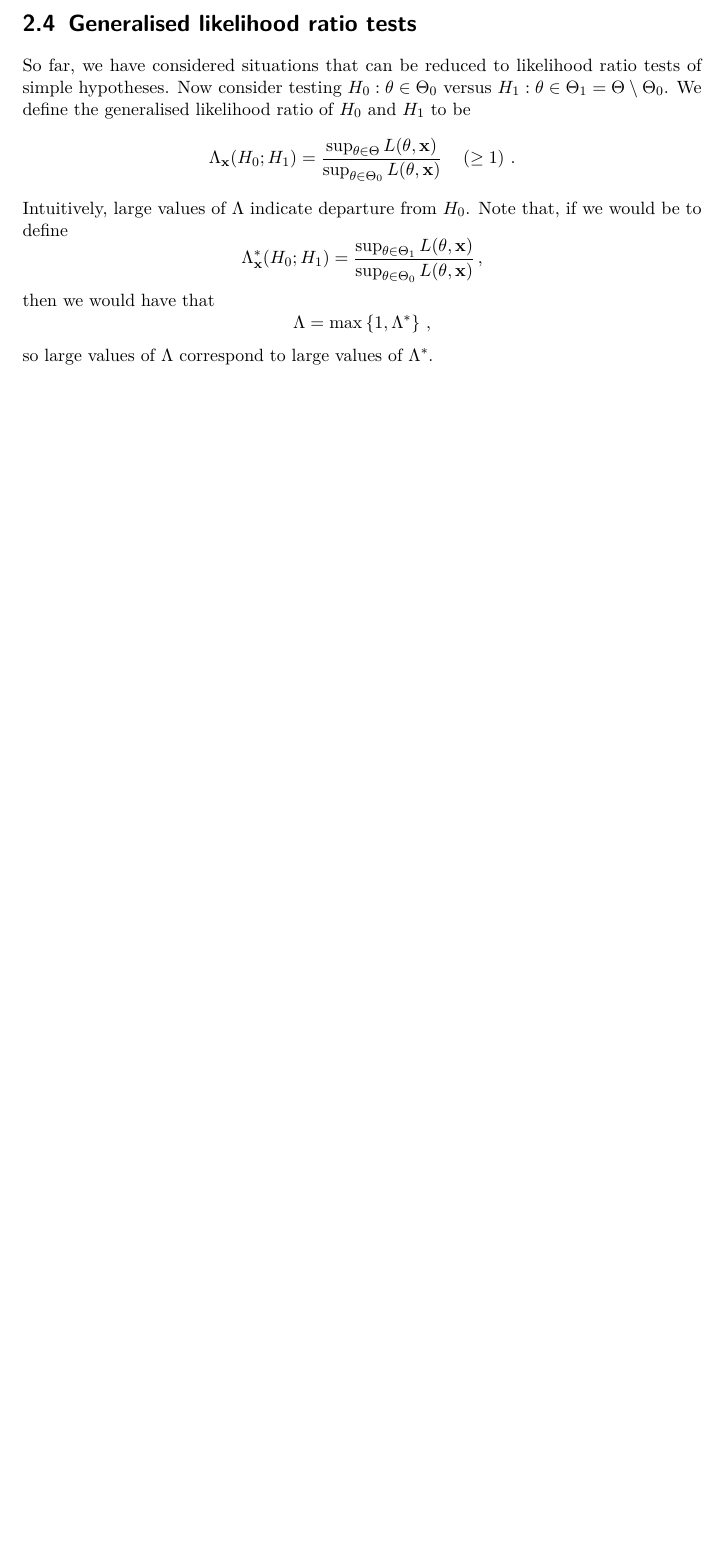
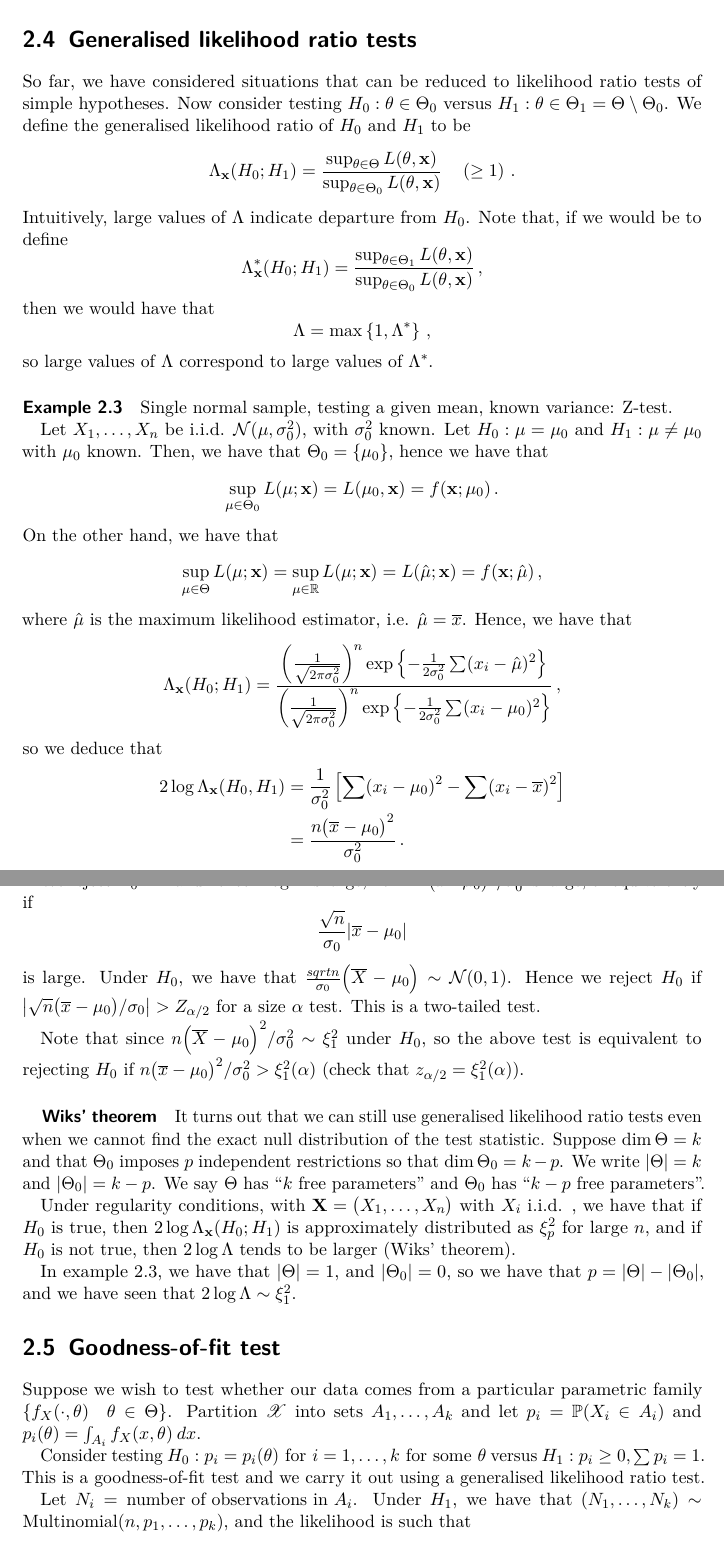
Before and after one commit to kirk86/CambridgeMaths, a LaTeX thesis (Statistics (IB)/statistics.tex, which reads Statistics (IB)/lecture9.tex): part of page 20 of 20 before the commit and two parts of pages 20 and 21 of 22 after it, the two joined at a grey line, cut so that both start at the same text, the shorter picture padded with empty space. Compiled offline with pdfLaTeX.

Commit message:
Add statistics lecture 9

```diff
--- /dev/null
+++ b/Statistics (IB)/lecture9.tex
@@ -0,0 +1,56 @@
+\paragraph{Example 2.3}
+Single normal sample, testing a given mean, known variance: Z-test.
+
+Let $X_1, \dotsc, X_n$ be \iid $\Normal(\mu, \sigma_0^2)$, with $\sigma_0^2$ known.
+Let $H_0 : \mu = \mu_0$ and $H_1 : \mu \neq \mu_0$ with $\mu_0$ known.
+Then, we have that $\Theta_0  = \{ \mu_0 \}$, hence we have that
+\[
+\sup_{\mu \in \Theta_0} L(\mu; \vec{x}) = L(\mu_0, \vec{x}) = f(\vec{x}; \mu_0) \mpunct{.}
+\]
+On the other hand, we have that
+\[
+\sup_{\mu \in \Theta} L(\mu; \vec{x}) = \sup_{\mu \in \RR} L(\mu; \vec{x}) = L(\hat{\mu}; \vec{x}) = f(\vec{x}; \hat{\mu}) \mpunct{,}
+\]
+where $\hat{\mu}$ is the maximum likelihood estimator, i.e. $\hat{\mu} = \overline{x}$.
+Hence, we have that
+\[
+\Lambda_{\vec{x}} (H_0; H_1) = \frac{\left( \frac{1}{\sqrt{2 \pi \sigma_0^2}} \right)^n \exp \left\{ -\frac{1}{2 \sigma_0^2} \sum (x_i - \hat{\mu})^2 \right\}}{\left( \frac{1}{\sqrt{2 \pi \sigma_0^2}} \right)^n \exp \left\{ -\frac{1}{2 \sigma_0^2} \sum (x_i - \mu_0)^2 \right\}} \mpunct{,}
+\]
+so we deduce that
+\begin{IEEEeqnarray*}{rCl}
+2 \log \Lambda_{\vec{x}} (H_0, H_1) &=& \frac{1}{\sigma_0^2} \left[ \sum (x_i - \mu_0)^2 - \sum (x_i - \overline{x})^2 \right] \\
+&=& \frac{n \big(\overline{x} - \mu_0\big)^2}{\sigma_0^2} \mpunct{.}
+\end{IEEEeqnarray*}
+
+We reject $H_0$ if $\Lambda$ and hence $2 \log \Lambda$ is large, i.e. if $\Lambda \big(\overline{x} - \mu_0\big)^2/\sigma_0^2$ is large, or equivalently if
+\[
+\frac{\sqrt{n}}{\sigma_0} \abs*{\overline{x} - \mu_0}
+\]
+is large.
+Under $H_0$, we have that $\frac{sqrt{n}}{\sigma_0}\Big(\overline{X} - \mu_0\Big) \sim \Normal(0, 1)$.
+Hence we reject $H_0$ if $\abs*{\sqrt{n}\big(\overline{x} - \mu_0\big)/\sigma_0} > Z_{\alpha/2}$ for a size $\alpha$ test.
+This is a two-tailed test\index{two-tailed test}.
+
+Note that since $n\Big(\overline{X} - \mu_0\Big)^2/\sigma_0^2 \sim \xi^2_1$ under $H_0$, so the above test is equivalent to rejecting $H_0$ if $n \big(\overline{x} - \mu_0 \big)^2/\sigma_0^2 > \xi^2_1(\alpha)$ (check that $z_{\alpha/2} = \xi^2_1(\alpha)$).
+
+\subparagraph{Wiks' theorem}
+It turns out that we can still use generalised likelihood ratio tests even when we cannot find the exact null distribution of the test statistic.
+Suppose $\dim \Theta = k$ and that $\Theta_0$ imposes $p$ independent restrictions so that $\dim \Theta_0 = k - p$.
+We write $\abs{\Theta} = k$ and $\abs{\Theta_0} = k - p$.
+We say $\Theta$ has ``$k$ free parameters'' and $\Theta_0$ has ``$k-p$ free parameters''.
+
+Under regularity conditions, with $\vec{X} = \big(X_1, \dotsc, X_n\big)$ with $X_i$ \iid, we have that if $H_0$ is true, then $2 \log \Lambda_{\vec{x}} (H_0; H_1)$ is approximately distributed as $\xi^2_p$ for large $n$, and if $H_0$ is not true, then $2 \log \Lambda$ tends to be larger (Wiks' theorem).
+
+In example 2.3, we have that $\abs{\Theta} = 1$, and $\abs{\Theta_0} = 0$, so we have that $p = \abs{\Theta} - \abs{\Theta_0}$, and we have seen that $2 \log \Lambda \sim \xi^2_1$.
+
+\section{Goodness-of-fit test}
+
+Suppose we wish to test whether our data comes from a particular parametric family $\{ f_X(\cdot, \theta) \quad \theta \in \Theta \}$.
+Partition $\curlyX$ into sets $A_1, \dotsc, A_k$ and let $p_i = \PP (X_i \in A_i)$ and $p_i(\theta) = \int_{A_i} f_X(x, \theta) \: dx$.
+
+Consider testing $H_0 : p_i  = p_i(\theta) \text{ for } i = 1, \dotsc, k \text{ for some } \theta$ versus $H_1 : p_i \geq 0, \sum p_i = 1$.
+This is a goodness-of-fit test\index{goodness-of-fit test} and we carry it out using a generalised likelihood ratio test.
+
+Let $N_i = \text{number of observations in } A_i$. Under $H_1$, we have that $(N_1, \dotsc, N_k) \sim \text{Multinomial}(n, p_1, \dotsc, p_k)$, and the likelihood is such that
+\[
+L(p_1, \dotsc, p_k) \propto p_1^{n_1} \dotsm p_k^{n_k}
```
Also changed, not shown: Statistics (IB)/statistics.tex (+1 -0 lines), Statistics (IB)/lecture9.tex (34 more changed lines).
